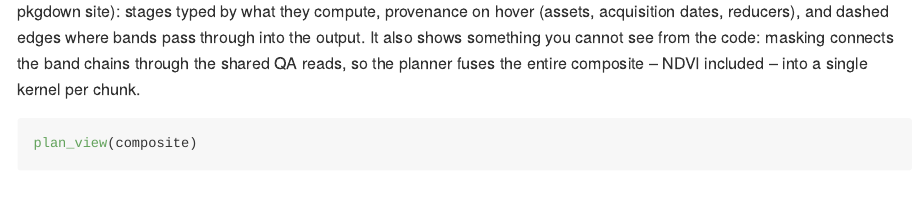
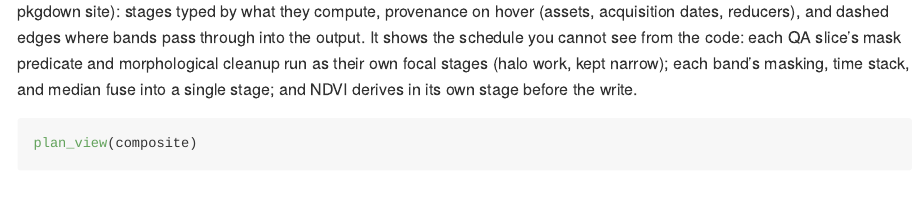
Before and after one commit to belian-earth/garry, an R Markdown document (README.Rmd): the page in a window 1100 px wide, from 3520 px down. The pictures show the output file README.md that the author committed with the source, drawn offline in the style of GitHub; badge pictures from the web are left out.

Commit message:
README plan_view figure: faithful to the real pipeline (morphology splits fusion)
The seeded replica omitted mask(open, dilate); morphology is focal, and
the planner keeps focal members in narrow stages, so the real composite
plans as per-slice mask stages, per-band composite stages, and a derive
stage rather than one fused kernel. Regenerate the PNG from a faithful
replica, correct the README prose, and note the focal boundary in the
article's fusion section.

````diff
--- a/README.Rmd
+++ b/README.Rmd
@@ -178,9 +178,10 @@ The plan itself is worth looking at. `plan_view()` renders it as an
 interactive DAG (static here; live in RStudio and on the pkgdown site):
 stages typed by what they compute, provenance on hover (assets, acquisition
 dates, reducers), and dashed edges where bands pass through into the output.
-It also shows something you cannot see from the code: masking connects the
-band chains through the shared QA reads, so the planner fuses the entire
-composite -- NDVI included -- into a single kernel per chunk.
+It shows the schedule you cannot see from the code: each QA slice's mask
+predicate and morphological cleanup run as their own focal stages (halo
+work, kept narrow); each band's masking, time stack, and median fuse into a
+single stage; and NDVI derives in its own stage before the write.
 
 ```{r plan-view, eval = TRUE}
 plan_view(composite)
````
Also changed, not shown: vignettes/articles/inspecting-plans.Rmd (+6 -0 lines), README.md, 1 other file.
